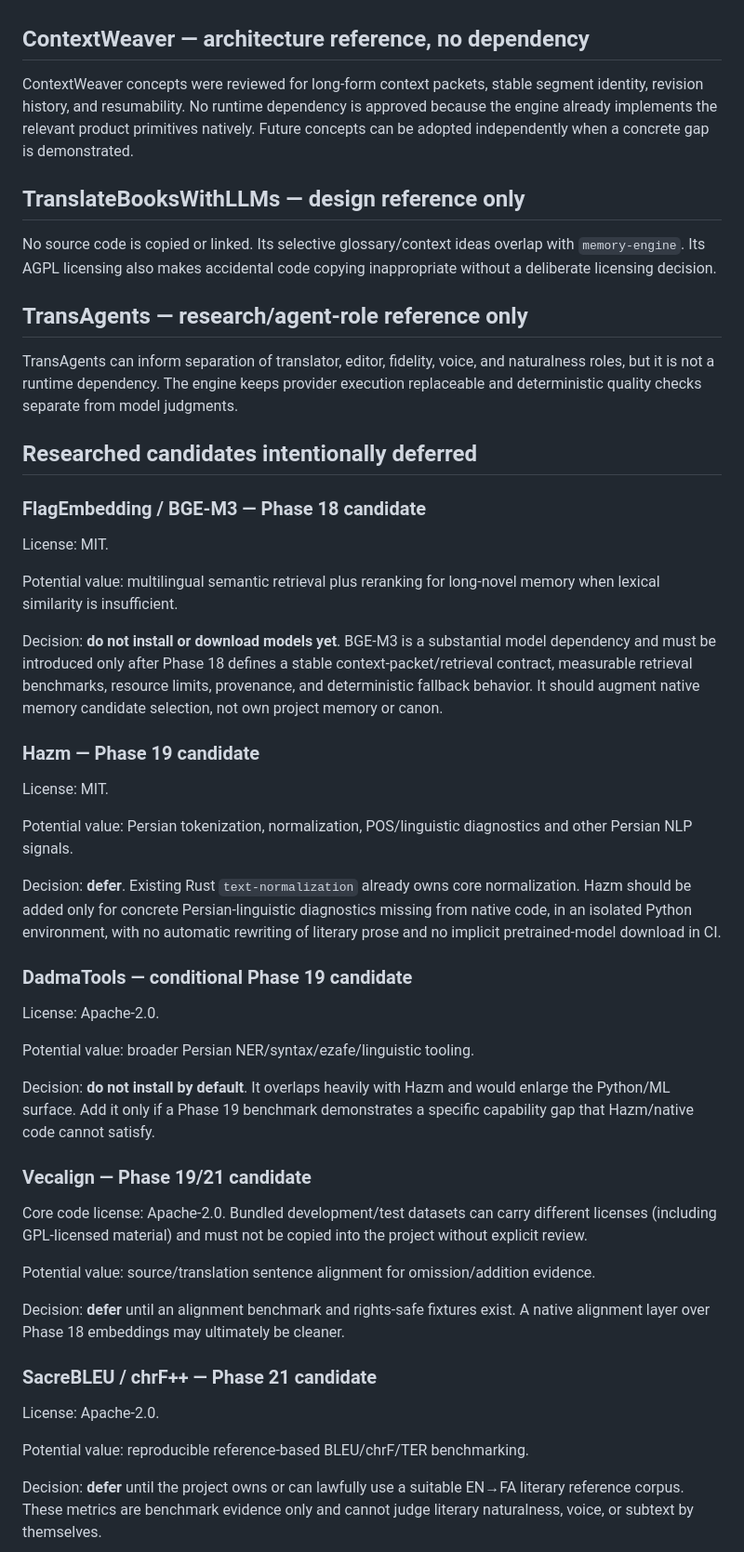
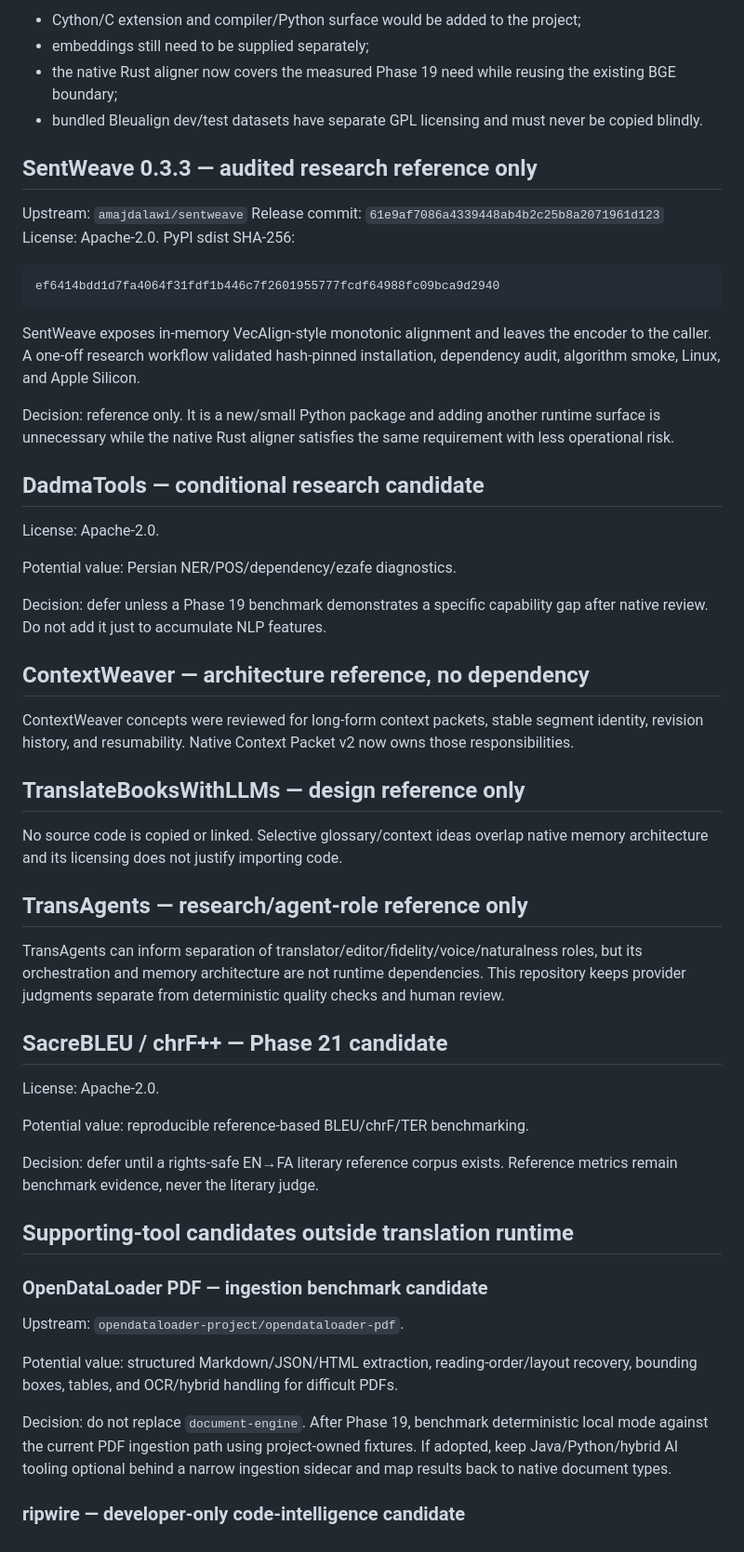
Before and after one commit to hiidkaboutyou-spec/Persian-Literary-Translation-Engine, a Markdown page: docs/EXTERNAL_INTEGRATIONS.md, the part around one of its changes. Shown at 93% size. Drawn GitHub-style.

````diff
--- a/docs/EXTERNAL_INTEGRATIONS.md
+++ b/docs/EXTERNAL_INTEGRATIONS.md
@@ -118,54 +119,60 @@ Phase 20 should make EPUBCheck part of the publication-readiness path for genera
+- Cython/C extension and compiler/Python surface would be added to the project;
+- embeddings still need to be supplied separately;
+- the native Rust aligner now covers the measured Phase 19 need while reusing the existing BGE boundary;
+- bundled Bleualign dev/test datasets have separate GPL licensing and must never be copied blindly.
+
+## SentWeave 0.3.3 — audited research reference only
+
+Upstream: `amajdalawi/sentweave`
+Release commit: `61e9af7086a4339448ab4b2c25b8a2071961d123`
+License: Apache-2.0.
+PyPI sdist SHA-256:
+
+```text
+ef6414bdd1d7fa4064f31fdf1b446c7f2601955777fcdf64988fc09bca9d2940
+```
+
+SentWeave exposes in-memory VecAlign-style monotonic alignment and leaves the encoder to the caller. A one-off research workflow validated hash-pinned installation, dependency audit, algorithm smoke, Linux, and Apple Silicon.
+
+Decision: reference only. It is a new/small Python package and adding another runtime surface is unnecessary while the native Rust aligner satisfies the same requirement with less operational risk.
+
+## DadmaTools — conditional research candidate
+
+License: Apache-2.0.
+
+Potential value: Persian NER/POS/dependency/ezafe diagnostics.
+
+Decision: defer unless a Phase 19 benchmark demonstrates a specific capability gap after native review. Do not add it just to accumulate NLP features.
 
 ## ContextWeaver — architecture reference, no dependency
 
-ContextWeaver concepts were reviewed for long-form context packets, stable segment identity, revision history, and resumability. No runtime dependency is approved because the engine already implements the relevant product primitives natively. Future concepts can be adopted independently when a concrete gap is demonstrated.
+ContextWeaver concepts were reviewed for long-form context packets, stable segment identity, revision history, and resumability. Native Context Packet v2 now owns those responsibilities.
 
 ## TranslateBooksWithLLMs — design reference only
 
-No source code is copied or linked. Its selective glossary/context ideas overlap with `memory-engine`. Its AGPL licensing also makes accidental code copying inappropriate without a deliberate licensing decision.
+No source code is copied or linked. Selective glossary/context ideas overlap native memory architecture and its licensing does not justify importing code.
 
 ## TransAgents — research/agent-role reference only
 
-TransAgents can inform separation of translator, editor, fidelity, voice, and naturalness roles, but it is not a runtime dependency. The engine keeps provider execution replaceable and deterministic quality checks separate from model judgments.
+TransAgents can inform separation of translator/editor/fidelity/voice/naturalness roles, but its orchestration and memory architecture are not runtime dependencies. This repository keeps provider judgments separate from deterministic quality checks and human review.
 
-## Researched candidates intentionally deferred
-
-### FlagEmbedding / BGE-M3 — Phase 18 candidate
-
-License: MIT.
-
-Potential value: multilingual semantic retrieval plus reranking for long-novel memory when lexical similarity is insufficient.
-
-Decision: **do not install or download models yet**. BGE-M3 is a substantial model dependency and must be introduced only after Phase 18 defines a stable context-packet/retrieval contract, measurable retrieval benchmarks, resource limits, provenance, and deterministic fallback behavior. It should augment native memory candidate selection, not own project memory or canon.
-
-### Hazm — Phase 19 candidate
-
-License: MIT.
-
-Potential value: Persian tokenization, normalization, POS/linguistic diagnostics and other Persian NLP signals.
-
-Decision: **defer**. Existing Rust `text-normalization` already owns core normalization. Hazm should be added only for concrete Persian-linguistic diagnostics missing from native code, in an isolated Python environment, with no automatic rewriting of literary prose and no implicit pretrained-model download in CI.
-
-### DadmaTools — conditional Phase 19 candidate
-
-License: Apache-2.0.
-
-Potential value: broader Persian NER/syntax/ezafe/linguistic tooling.
-
-Decision: **do not install by default**. It overlaps heavily with Hazm and would enlarge the Python/ML surface. Add it only if a Phase 19 benchmark demonstrates a specific capability gap that Hazm/native code cannot satisfy.
-
-### Vecalign — Phase 19/21 candidate
-
-Core code license: Apache-2.0. Bundled development/test datasets can carry different licenses (including GPL-licensed material) and must not be copied into the project without explicit review.
-
-Potential value: source/translation sentence alignment for omission/addition evidence.
-
-Decision: **defer** until an alignment benchmark and rights-safe fixtures exist. A native alignment layer over Phase 18 embeddings may ultimately be cleaner.
-
-### SacreBLEU / chrF++ — Phase 21 candidate
+## SacreBLEU / chrF++ — Phase 21 candidate
 
 License: Apache-2.0.
 
 Potential value: reproducible reference-based BLEU/chrF/TER benchmarking.
 
-Decision: **defer** until the project owns or can lawfully use a suitable EN→FA literary reference corpus. These metrics are benchmark evidence only and cannot judge literary naturalness, voice, or subtext by themselves.
+Decision: defer until a rights-safe EN→FA literary reference corpus exists. Reference metrics remain benchmark evidence, never the literary judge.
+
+## Supporting-tool candidates outside translation runtime
+
+### OpenDataLoader PDF — ingestion benchmark candidate
+
+Upstream: `opendataloader-project/opendataloader-pdf`.
+
+Potential value: structured Markdown/JSON/HTML extraction, reading-order/layout recovery, bounding boxes, tables, and OCR/hybrid handling for difficult PDFs.
+
+Decision: do not replace `document-engine`. After Phase 19, benchmark deterministic local mode against the current PDF ingestion path using project-owned fixtures. If adopted, keep Java/Python/hybrid AI tooling optional behind a narrow ingestion sidecar and map results back to native document types.
+
+### ripwire — developer-only code-intelligence candidate
+
````
Also changed, not shown: other parts of docs/EXTERNAL_INTEGRATIONS.md (+91 -75 lines).
